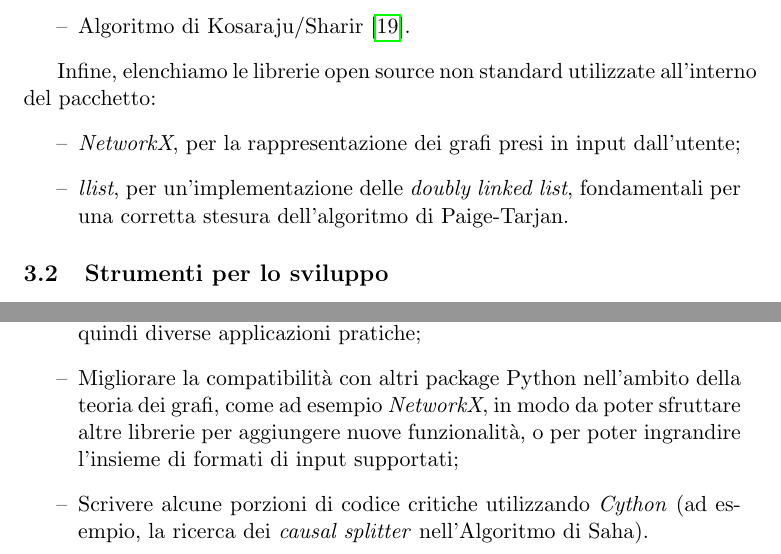
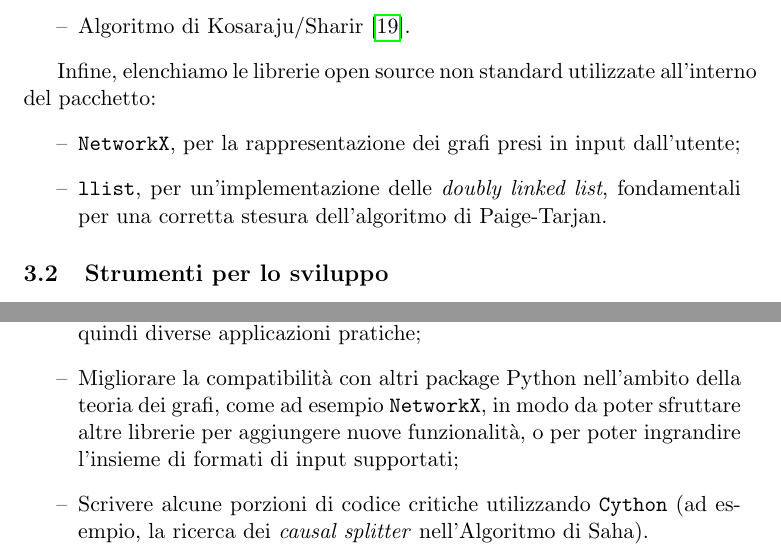
Before and after one commit to fandreuz/bsc-thesis, a LaTeX document (document.tex, which reads conclusione/file.tex, sezione3/implementation/file.tex): two parts of pages 70 and 79 of 81, joined at a grey line, cut so that both start at the same text. Compiled offline with pdfLaTeX.

Commit message:
librerie con texttt

```diff
--- a/conclusione/file.tex
+++ b/conclusione/file.tex
@@ -8,6 +8,6 @@ Intendiamo continuare lo sviluppo del pacchetto come progetto open source, possi
 \begin{itemize}
     \item \emph{Labeled edges}: La possibilità di assegnare etichette agli archi consente di formulare modelli più espressivi e risolvere problemi più complessi ed interessanti, infatti le applicazioni che abbiamo considerato nella Sezione \ref{sec:applications} beneficiano notevolmente di questa variante della bisimulazione. Sono sufficienti alcuni cambiamenti di lieve entità agli algoritmi originali per supportare questa generalizzazione (\cite{dovier}, Sezione 7), che aumenterebbe molto l'applicabilità del pacchetto in contesti pratici;
     \item \emph{k-bisimulazione}: In alcuni casi la bisimulazione fornisce un partizionamento del grafo troppo approfondito, inutilizzabile all'atto pratico, poichè ciò che succede ``lontano'' da un nodo talvolta è di poca importanza per quel nodo; per questo motivo si introduce una variante, la k-bisimulazione, in cui le caratteristiche topologiche di un nodo (gli archi nella sua immagine, gli archi nell'immagine dei successori del nodo, \dots) vengono considerate solo in un ``intorno'' di raggio $k \geq 0$ \cite{kbisi}; la k-bisimulazione peraltro è piuttosto economica da calcolare, e trova quindi diverse applicazioni pratiche;
-    \item Migliorare la compatibilità con altri package Python nell'ambito della teoria dei grafi, come ad esempio \emph{NetworkX}, in modo da poter sfruttare altre librerie per aggiungere nuove funzionalità, o per poter ingrandire l'insieme di formati di input supportati;
-    \item Scrivere alcune porzioni di codice critiche utilizzando \emph{Cython} (ad esempio, la ricerca dei \emph{causal splitter} nell'Algoritmo di Saha).
+    \item Migliorare la compatibilità con altri package Python nell'ambito della teoria dei grafi, come ad esempio \texttt{NetworkX}, in modo da poter sfruttare altre librerie per aggiungere nuove funzionalità, o per poter ingrandire l'insieme di formati di input supportati;
+    \item Scrivere alcune porzioni di codice critiche utilizzando \texttt{Cython} (ad esempio, la ricerca dei \emph{causal splitter} nell'Algoritmo di Saha).
 \end{itemize}
--- a/sezione3/implementation/file.tex
+++ b/sezione3/implementation/file.tex
@@ -16,6 +16,6 @@ Le classi contengono attributi utilizzati ampiamente dagli algoritmi per deposit
 
 Infine, elenchiamo le librerie open source non standard utilizzate all'interno del pacchetto:
 \begin{itemize}
-    \item \emph{NetworkX}, per la rappresentazione dei grafi presi in input dall'utente;
-    \item \emph{llist}, per un'implementazione delle \emph{doubly linked list}, fondamentali per una corretta stesura dell'algoritmo di Paige-Tarjan.
+    \item \texttt{NetworkX}, per la rappresentazione dei grafi presi in input dall'utente;
+    \item \texttt{llist}, per un'implementazione delle \emph{doubly linked list}, fondamentali per una corretta stesura dell'algoritmo di Paige-Tarjan.
 \end{itemize}
```
Also changed, not shown: sezione3/experimental_results/file.tex (+4 -4 lines), sezione3/file.tex (+1 -1 lines).
